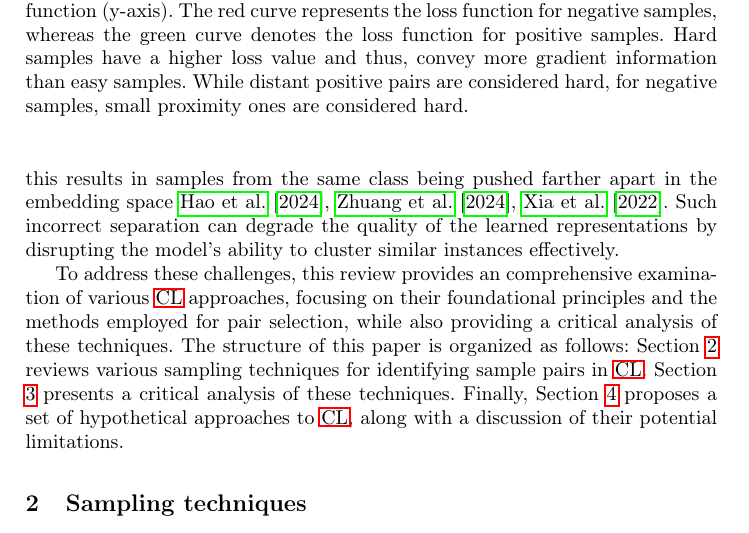
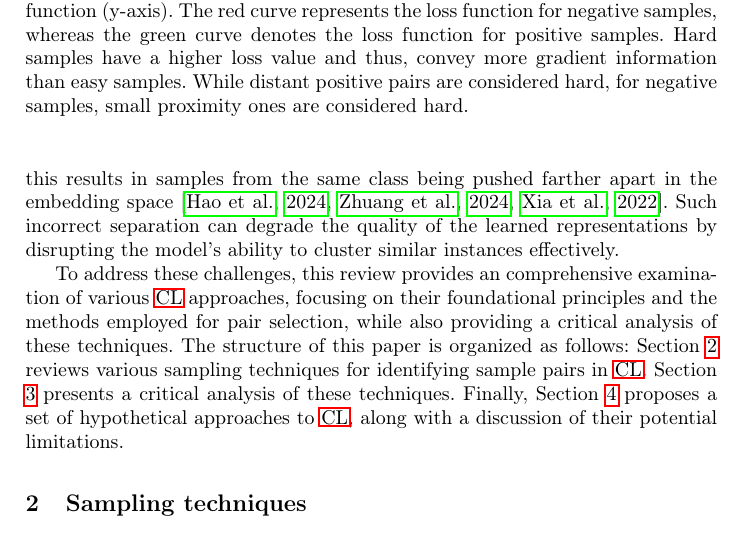
Before and after one commit to KlaraGtknst/master-seminar-ies, a LaTeX thesis (main.tex, which reads sections/introduction/negative_samples.tex): part of page 3 of 26, cut so that both start at the same text. Compiled offline with pdfLaTeX.

Commit message:
style: Change reference style

```diff
--- a/sections/introduction/negative_samples.tex
+++ b/sections/introduction/negative_samples.tex
@@ -11,7 +11,7 @@ If \acp{fn}, i.e.
 samples that belong to the same latent class as the anchor but are incorrectly treated as negatives,
 are selected during hard negative mining,
 this results in samples from the same class being pushed farther apart in the embedding space
-\cite{grape_2024,curricular_weighting_2024,progcl_2022}.
+\citep{grape_2024,curricular_weighting_2024,progcl_2022}.
 Such incorrect separation can degrade the quality of the learned representations
 by disrupting the model's ability to cluster similar instances effectively.
 % To avoid performance deterioration, the so-called class oracle approach
```
